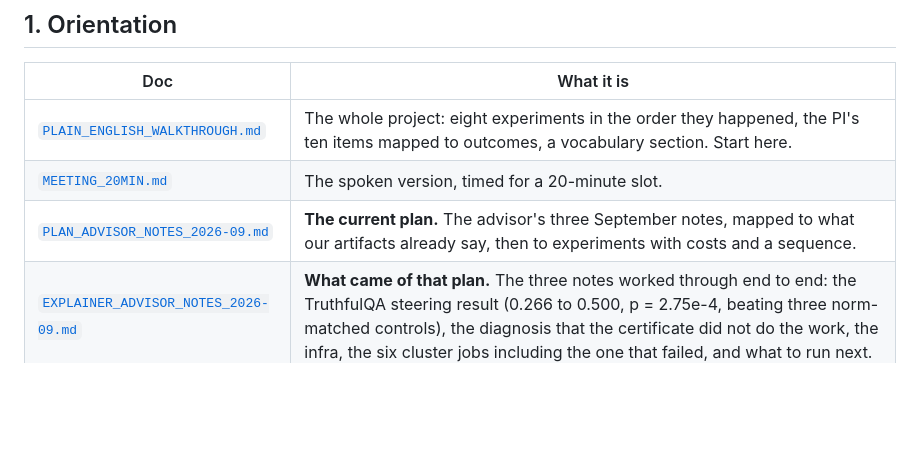
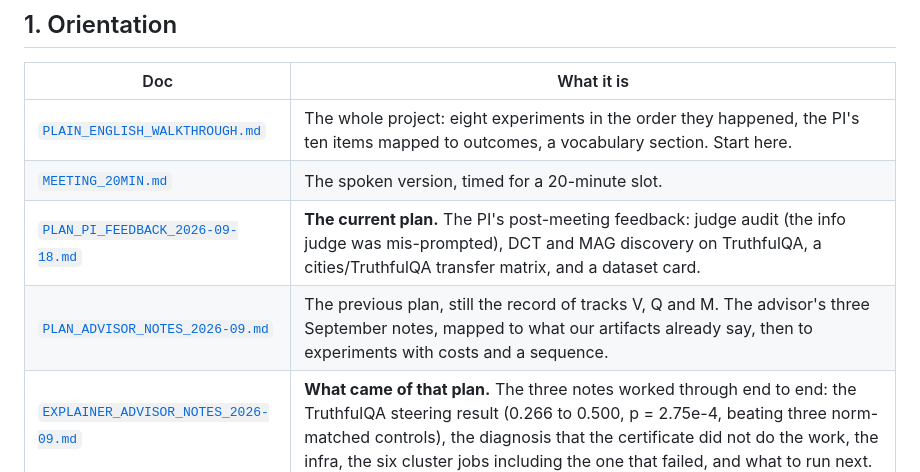
Before and after one commit to vaibhavw30/llm-activation-steering-research, a Markdown page: docs/README.md, the part around the change. Drawn GitHub-style; blank space fills up the shorter version.

```diff
--- a/docs/README.md
+++ b/docs/README.md
@@ -14,7 +14,8 @@ It supersedes every status document below and is the only doc written to be read
 |---|---|
 | [`PLAIN_ENGLISH_WALKTHROUGH.md`](PLAIN_ENGLISH_WALKTHROUGH.md) | The whole project: eight experiments in the order they happened, the PI's ten items mapped to outcomes, a vocabulary section. Start here. |
 | [`MEETING_20MIN.md`](MEETING_20MIN.md) | The spoken version, timed for a 20-minute slot. |
-| [`PLAN_ADVISOR_NOTES_2026-09.md`](PLAN_ADVISOR_NOTES_2026-09.md) | **The current plan.** The advisor's three September notes, mapped to what our artifacts already say, then to experiments with costs and a sequence. |
+| [`PLAN_PI_FEEDBACK_2026-09-18.md`](PLAN_PI_FEEDBACK_2026-09-18.md) | **The current plan.** The PI's post-meeting feedback: judge audit (the info judge was mis-prompted), DCT and MAG discovery on TruthfulQA, a cities/TruthfulQA transfer matrix, and a dataset card. |
+| [`PLAN_ADVISOR_NOTES_2026-09.md`](PLAN_ADVISOR_NOTES_2026-09.md) | The previous plan, still the record of tracks V, Q and M. The advisor's three September notes, mapped to what our artifacts already say, then to experiments with costs and a sequence. |
 | [`EXPLAINER_ADVISOR_NOTES_2026-09.md`](EXPLAINER_ADVISOR_NOTES_2026-09.md) | **What came of that plan.** The three notes worked through end to end: the TruthfulQA steering result (0.266 to 0.500, p = 2.75e-4, beating three norm-matched controls), the diagnosis that the certificate did not do the work, the infra, the six cluster jobs including the one that failed, and what to run next. |
 | [`OPEN_QUESTIONS.md`](OPEN_QUESTIONS.md) | What is genuinely unresolved, each question placed against the literature. |
 | [`LITERATURE.md`](LITERATURE.md) | The literature compilation on automated feature discovery, with what each paper does and does not establish. |
```
Also changed, not shown: docs/PLAN_PI_FEEDBACK_2026-09-18.md (added, +389 -0 lines).
